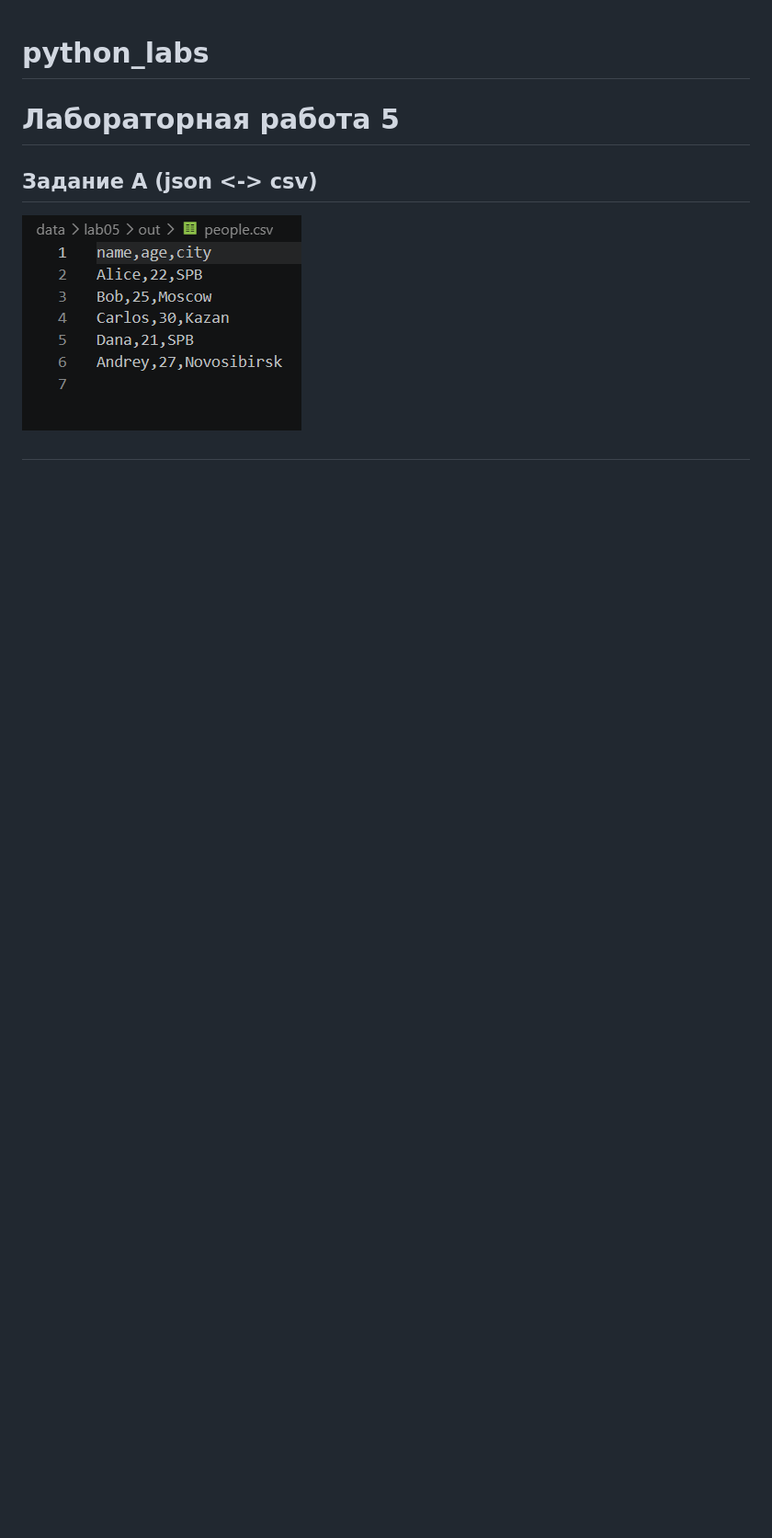
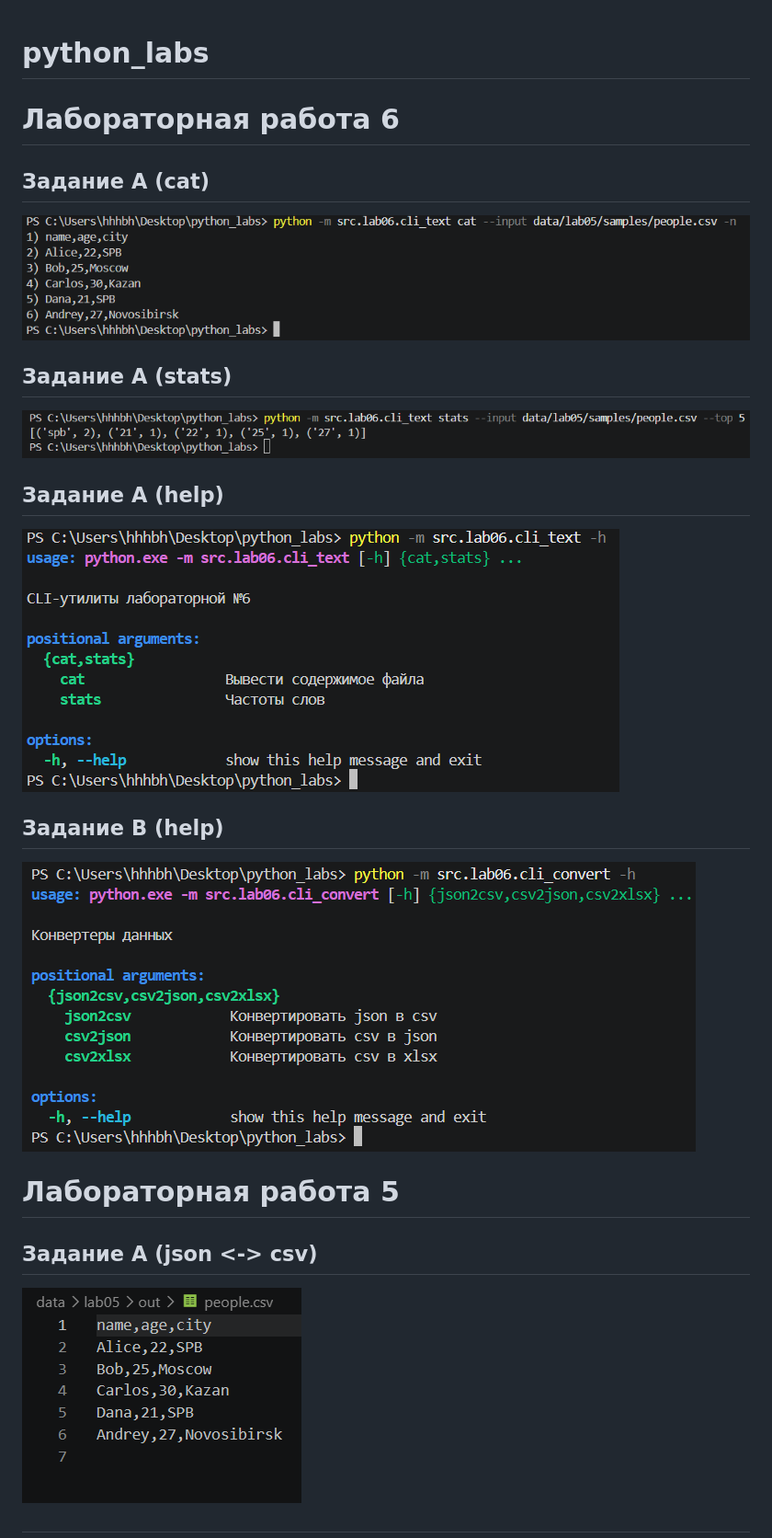
Before and after one commit to raka-edwin/python_labs, a Markdown page: README.md, the part around the change. Shown at 92% size. Rendered like a GitHub page; pictures changed too: images/lab06/cat.png (added), images/lab06/help1.png (added), images/lab06/help2.png (added); blank space fills up the shorter version.

```diff
--- a/README.md
+++ b/README.md
@@ -1,4 +1,18 @@
 # python_labs
+
+# Лабораторная работа 6
+
+ ## Задание A (cat)
+![Подтверждение работы кода задания 1.1](./images/lab06/cat.png)
+
+## Задание A (stats)
+![Подтверждение работы кода задания 1.2](./images/lab06/stats.png)
+
+## Задание A (help)
+![Подтверждение работы кода задания 1.3](./images/lab06/help1.png)
+
+## Задание B (help)
+![Подтверждение работы кода задания 2](./images/lab06/help2.png)
 
 # Лабораторная работа 5
 
```
Also changed, not shown: 12 other files.
